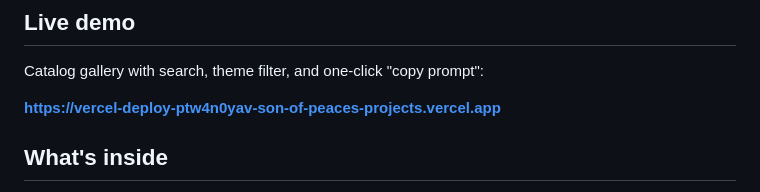
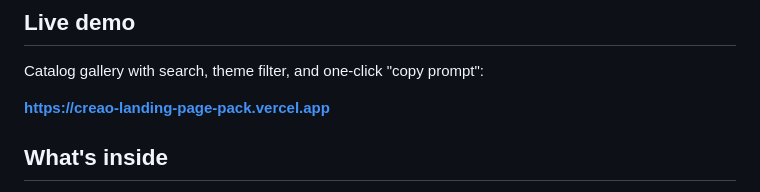
Before and after one commit to sonofpeace0001/creao-landing-page-pack, a Markdown page: README.md, the part around the change. GitHub-like rendering.

Commit message:
Point README live demo link at the new git-linked Vercel deployment
Co-Authored-By: Claude Sonnet 5 <noreply@anthropic.com>

```diff
--- a/README.md
+++ b/README.md
@@ -8,7 +8,7 @@
 
 Catalog gallery with search, theme filter, and one-click "copy prompt":
 
-**https://vercel-deploy-ptw4n0yav-son-of-peaces-projects.vercel.app**
+**https://creao-landing-page-pack.vercel.app**
 
 ## What's inside
 
```
